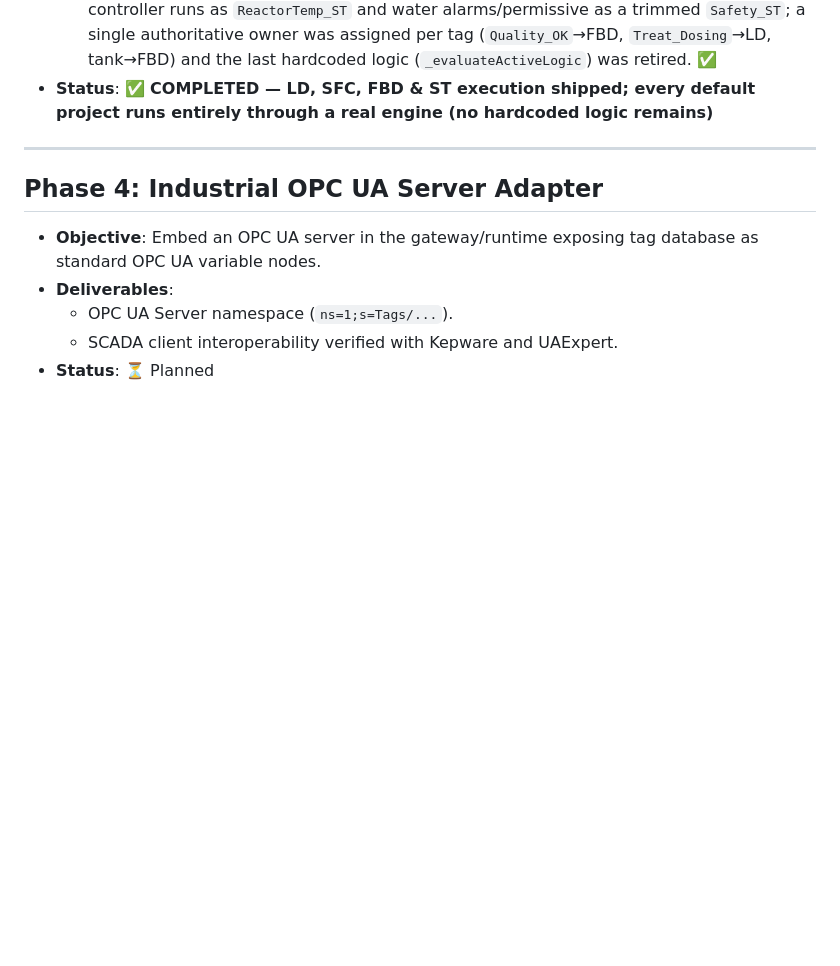
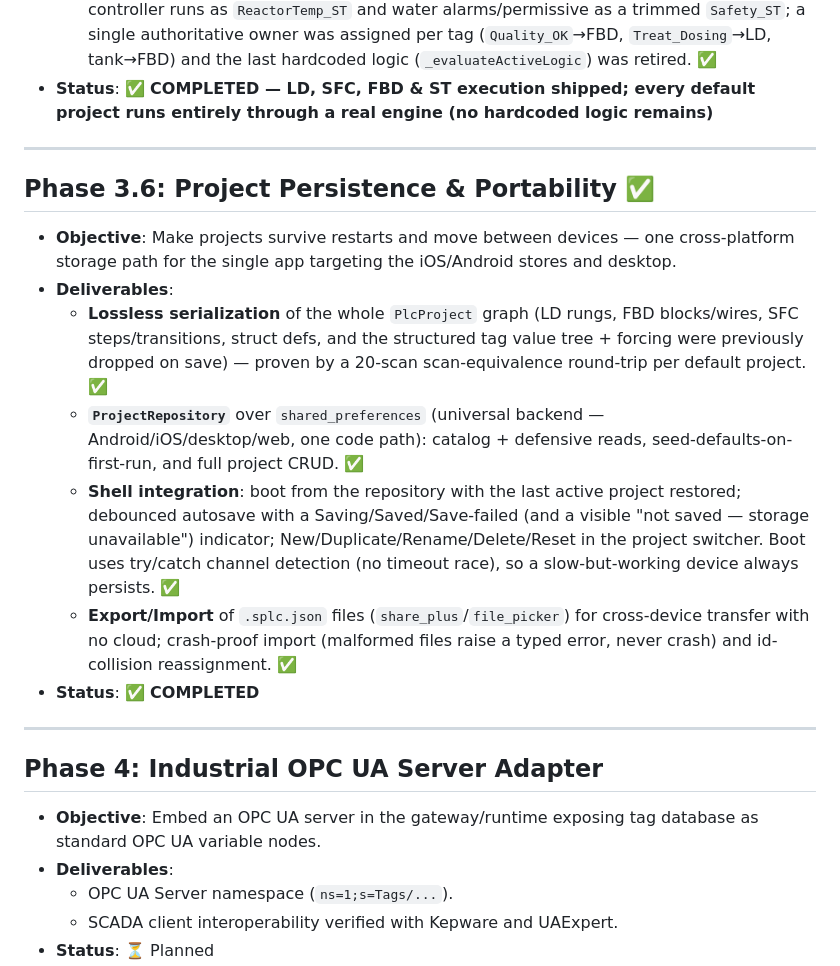
Before and after one commit to JarrodFranz/soft-plc-simulator, a Markdown page: ROADMAP.md, the part around the change. GitHub-like rendering; blank space fills up the shorter version.

Commit message:
docs(roadmap): add Phase 3.6 Project Persistence & Portability (shipped)
Co-Authored-By: Claude Opus 4.8 <noreply@anthropic.com>

```diff
--- a/ROADMAP.md
+++ b/ROADMAP.md
@@ -62,6 +62,17 @@
 
 ---
 
+## Phase 3.6: Project Persistence & Portability ✅
+- **Objective**: Make projects survive restarts and move between devices — one cross-platform storage path for the single app targeting the iOS/Android stores and desktop.
+- **Deliverables**:
+  - **Lossless serialization** of the whole `PlcProject` graph (LD rungs, FBD blocks/wires, SFC steps/transitions, struct defs, and the structured tag value tree + forcing were previously dropped on save) — proven by a 20-scan scan-equivalence round-trip per default project. ✅
+  - **`ProjectRepository`** over `shared_preferences` (universal backend — Android/iOS/desktop/web, one code path): catalog + defensive reads, seed-defaults-on-first-run, and full project CRUD. ✅
+  - **Shell integration**: boot from the repository with the last active project restored; debounced autosave with a Saving/Saved/Save-failed (and a visible "not saved — storage unavailable") indicator; New/Duplicate/Rename/Delete/Reset in the project switcher. Boot uses try/catch channel detection (no timeout race), so a slow-but-working device always persists. ✅
+  - **Export/Import** of `.splc.json` files (`share_plus`/`file_picker`) for cross-device transfer with no cloud; crash-proof import (malformed files raise a typed error, never crash) and id-collision reassignment. ✅
+- **Status**: ✅ **COMPLETED**
+
+---
+
 ## Phase 4: Industrial OPC UA Server Adapter
 - **Objective**: Embed an OPC UA server in the gateway/runtime exposing tag database as standard OPC UA variable nodes.
 - **Deliverables**:
```
